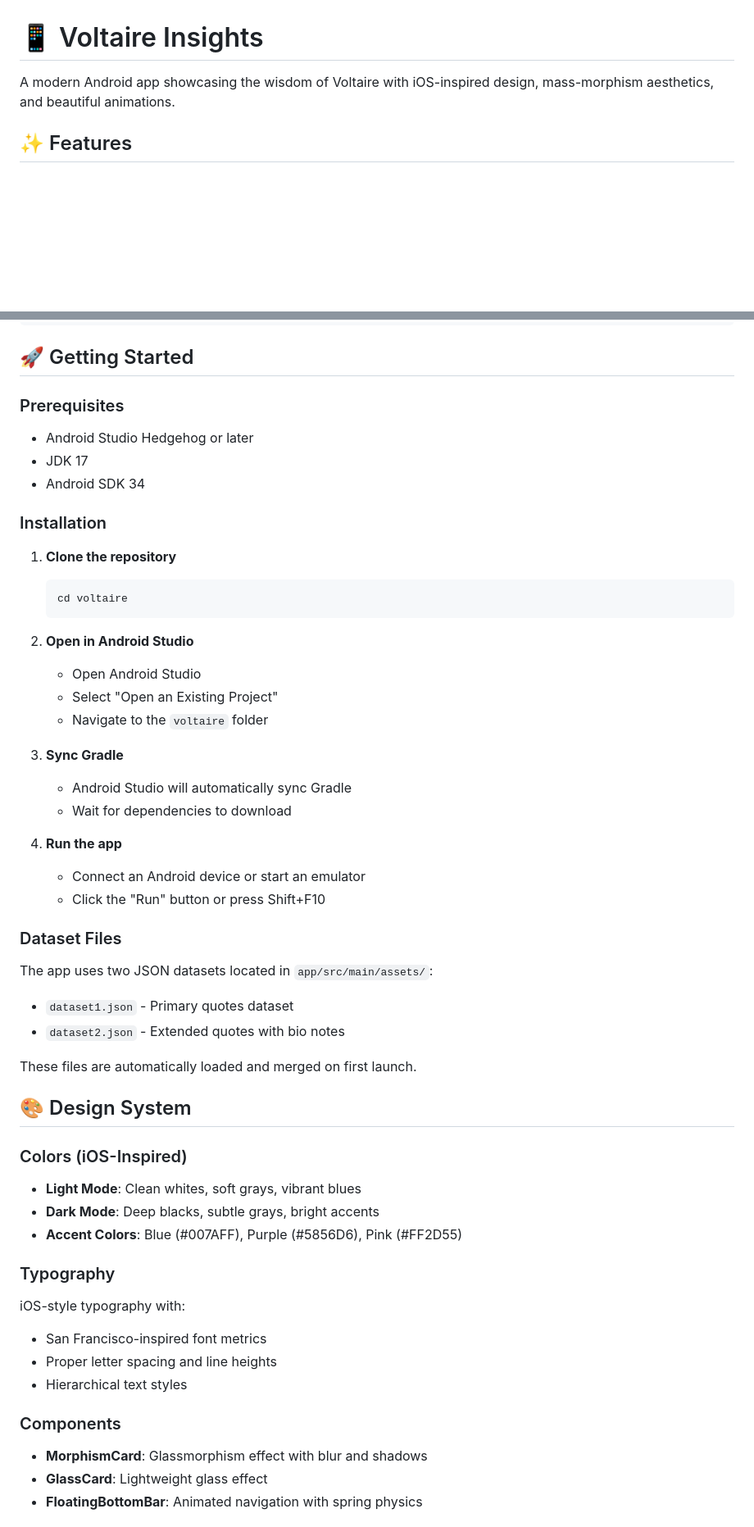
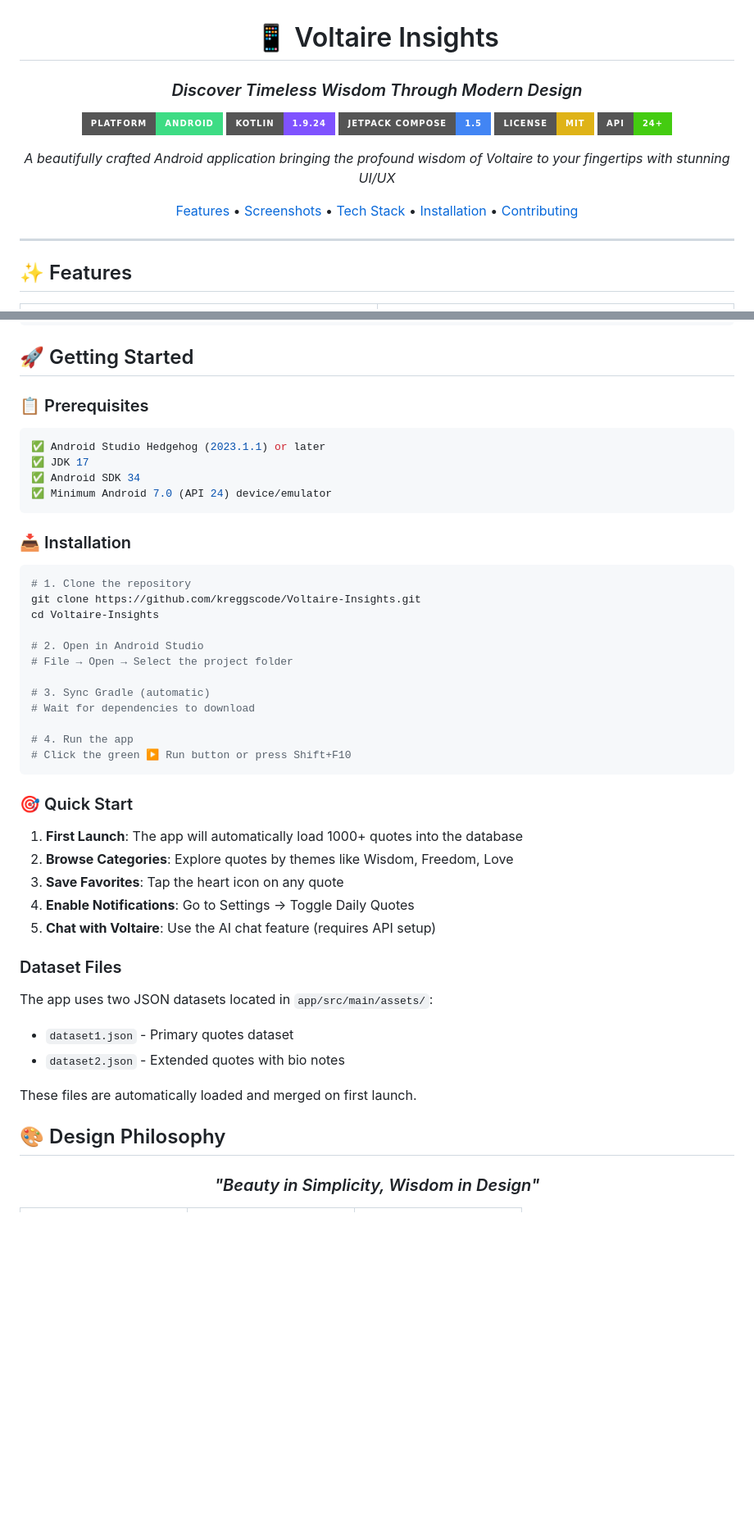
Before and after one commit to kreggscode/Voltaire-Insights, a Markdown page: README.md, 2 parts joined by grey strips. Shown at 82% size. Drawn GitHub-style; badges without logos; blank space fills up the shorter version.

Commit message:
Enhance README: Add stunning visual design with badges, tables, and professional layout

````diff
--- a/README.md
+++ b/README.md
@@ -1,3 +3,16 @@
 # 📱 Voltaire Insights
 
-A modern Android app showcasing the wisdom of Voltaire with iOS-inspired design, mass-morphism aesthetics, and beautiful animations.
+### *Discover Timeless Wisdom Through Modern Design*
+
+[![Android](https://img.shields.io/badge/Platform-Android-3DDC84?style=for-the-badge&logo=android&logoColor=white)](https://www.android.com/)
+[![Kotlin](https://img.shields.io/badge/Kotlin-1.9.24-7F52FF?style=for-the-badge&logo=kotlin&logoColor=white)](https://kotlinlang.org/)
+[![Jetpack Compose](https://img.shields.io/badge/Jetpack%20Compose-1.5-4285F4?style=for-the-badge&logo=jetpackcompose&logoColor=white)](https://developer.android.com/jetpack/compose)
+[![License](https://img.shields.io/badge/License-MIT-yellow?style=for-the-badge)](LICENSE)
+[![API](https://img.shields.io/badge/API-24%2B-brightgreen?style=for-the-badge)](https://android-arsenal.com/api?level=24)
+
+*A beautifully crafted Android application bringing the profound wisdom of Voltaire to your fingertips with stunning UI/UX*
+
+[Features](#-features) • [Screenshots](#-screenshots) • [Tech Stack](#-tech-stack) • [Installation](#-installation) • [Contributing](#-contributing)
+
+---
+
@@ -90,30 +133,39 @@ app/src/main/java/com/voltaire/insights/
 
 ## 🚀 Getting Started
 
-### Prerequisites
-- Android Studio Hedgehog or later
-- JDK 17
-- Android SDK 34
+### 📋 Prerequisites
 
-### Installation
+```bash
+✅ Android Studio Hedgehog (2023.1.1) or later
+✅ JDK 17
+✅ Android SDK 34
+✅ Minimum Android 7.0 (API 24) device/emulator
+```
 
-1. **Clone the repository**
-   ```bash
-   cd voltaire
-   ```
+### 📥 Installation
 
-2. **Open in Android Studio**
-   - Open Android Studio
-   - Select "Open an Existing Project"
-   - Navigate to the `voltaire` folder
+```bash
+# 1. Clone the repository
+git clone https://github.com/kreggscode/Voltaire-Insights.git
+cd Voltaire-Insights
 
-3. **Sync Gradle**
-   - Android Studio will automatically sync Gradle
-   - Wait for dependencies to download
+# 2. Open in Android Studio
+# File → Open → Select the project folder
 
-4. **Run the app**
-   - Connect an Android device or start an emulator
-   - Click the "Run" button or press Shift+F10
+# 3. Sync Gradle (automatic)
+# Wait for dependencies to download
+
+# 4. Run the app
+# Click the green ▶️ Run button or press Shift+F10
+```
+
+### 🎯 Quick Start
+
+1. **First Launch**: The app will automatically load 1000+ quotes into the database
+2. **Browse Categories**: Explore quotes by themes like Wisdom, Freedom, Love
+3. **Save Favorites**: Tap the heart icon on any quote
+4. **Enable Notifications**: Go to Settings → Toggle Daily Quotes
+5. **Chat with Voltaire**: Use the AI chat feature (requires API setup)
 
 ### Dataset Files
 The app uses two JSON datasets located in `app/src/main/assets/`:
@@ -122,21 +174,11 @@ The app uses two JSON datasets located in `app/src/main/assets/`:
 
 These files are automatically loaded and merged on first launch.
 
-## 🎨 Design System
+## 🎨 Design Philosophy
 
-### Colors (iOS-Inspired)
-- **Light Mode**: Clean whites, soft grays, vibrant blues
-- **Dark Mode**: Deep blacks, subtle grays, bright accents
-- **Accent Colors**: Blue (#007AFF), Purple (#5856D6), Pink (#FF2D55)
+<div align="center">
 
-### Typography
-iOS-style typography with:
-- San Francisco-inspired font metrics
-- Proper letter spacing and line heights
-- Hierarchical text styles
+### *"Beauty in Simplicity, Wisdom in Design"*
 
-### Components
-- **MorphismCard**: Glassmorphism effect with blur and shadows
-- **GlassCard**: Lightweight glass effect
-- **FloatingBottomBar**: Animated navigation with spring physics
+</div>
 
````
Also changed, not shown: other parts of README.md (+221 -66 lines).
